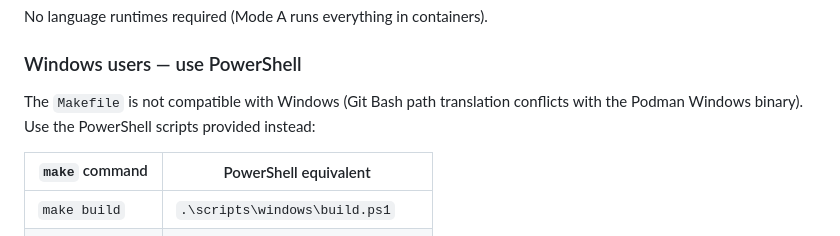
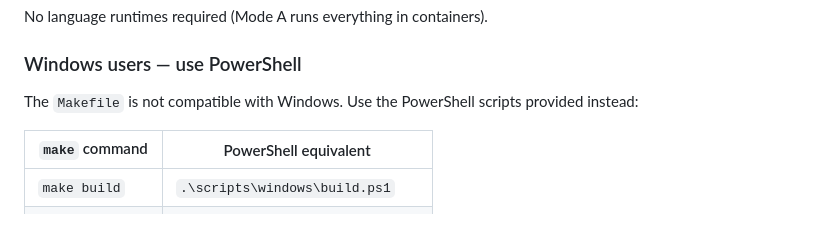
Before and after one commit to swim-developer/swim-sfg-observability, a Markdown page: README.md, the part around the change. Rendered like a GitHub page.

Commit message:
docs: remove all Git Bash references

```diff
--- a/README.md
+++ b/README.md
@@ -176,7 +176,7 @@ No language runtimes required (Mode A runs everything in containers).
 
 ### Windows users — use PowerShell
 
-The `Makefile` is not compatible with Windows (Git Bash path translation conflicts with the Podman Windows binary). Use the PowerShell scripts provided instead:
+The `Makefile` is not compatible with Windows. Use the PowerShell scripts provided instead:
 
 | `make` command | PowerShell equivalent |
 |---|---|
```
